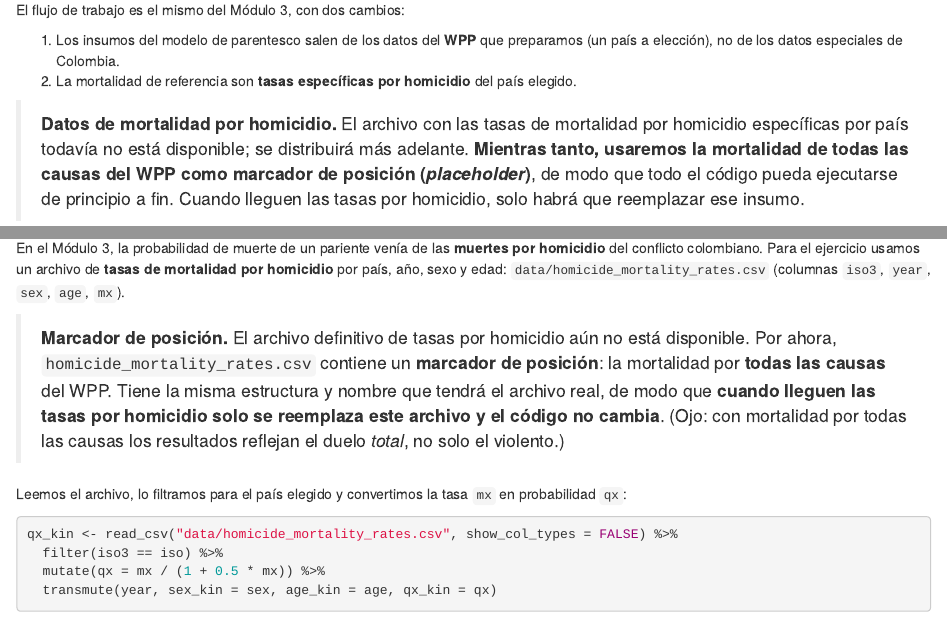
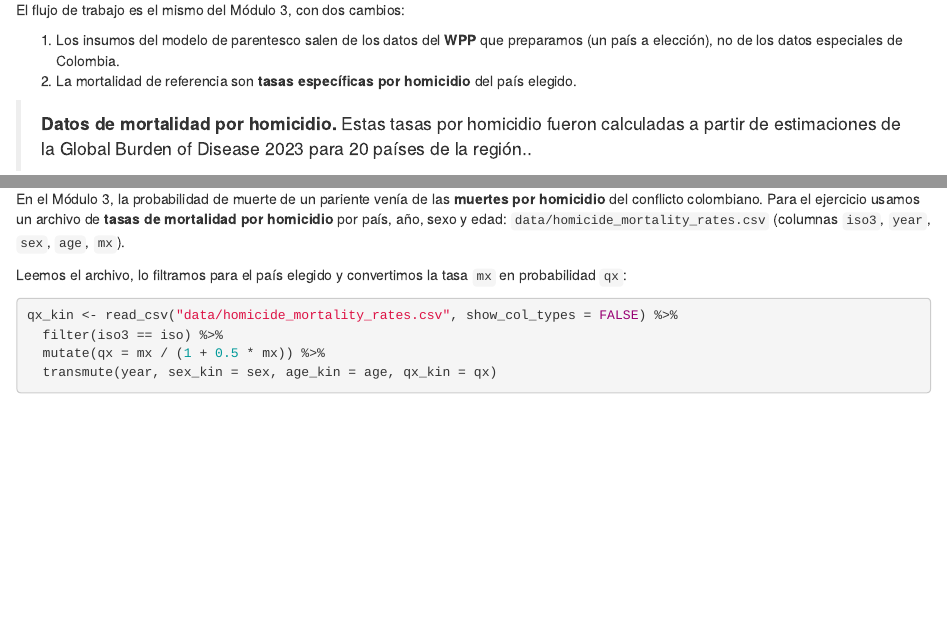
Before and after one commit to alburezg/ALAP26_duelo, an R Markdown document (modulo_4.Rmd): the page in a window 1100 px wide, from 140 px down, and a second part further down, joined at a grey line. Rendered offline with R 4.5, knitr and Pandoc, with nearby package versions; some code elsewhere in the file could not run offline.

Commit message:
small edits to ease the loading of the data and updating the new homicides data file

````diff
--- a/modulo_4.Rmd
+++ b/modulo_4.Rmd
@@ -14,12 +14,9 @@ El flujo de trabajo es el mismo del Módulo 3, con dos cambios:
 2. La mortalidad de referencia son **tasas específicas por homicidio** del país
    elegido.
 
-> **Datos de mortalidad por homicidio.** El archivo con las tasas de mortalidad
-> por homicidio específicas por país todavía no está disponible; se distribuirá
-> más adelante. **Mientras tanto, usaremos la mortalidad de todas las causas del
-> WPP como marcador de posición (*placeholder*)**, de modo que todo el código
-> pueda ejecutarse de principio a fin. Cuando lleguen las tasas por homicidio,
-> solo habrá que reemplazar ese insumo.
+> **Datos de mortalidad por homicidio.** Estas tasas por homicidio fueron
+> calculadas a partir de estimaciones de la Global Burden of Disease 2023 para
+> 20 países de la región..
 
 ```{r m4-libs, message=FALSE}
 library(tidyverse)
@@ -74,13 +76,6 @@ por homicidio** del conflicto colombiano. Para el ejercicio usamos un archivo de
 **tasas de mortalidad por homicidio** por país, año, sexo y edad:
 `data/homicide_mortality_rates.csv` (columnas `iso3`, `year`, `sex`, `age`, `mx`).
 
-> **Marcador de posición.** El archivo definitivo de tasas por homicidio aún no
-> está disponible. Por ahora, `homicide_mortality_rates.csv` contiene un **marcador
-> de posición**: la mortalidad por **todas las causas** del WPP. Tiene la misma
-> estructura y nombre que tendrá el archivo real, de modo que **cuando lleguen las
-> tasas por homicidio solo se reemplaza este archivo y el código no cambia**. (Ojo:
-> con mortalidad por todas las causas los resultados reflejan el duelo *total*, no
-> solo el violento.)
 
 Leemos el archivo, lo filtramos para el país elegido y convertimos la tasa `mx`
 en probabilidad `qx`:
````
Also changed, not shown: modulo_4.Rmd (7 more changed lines).
